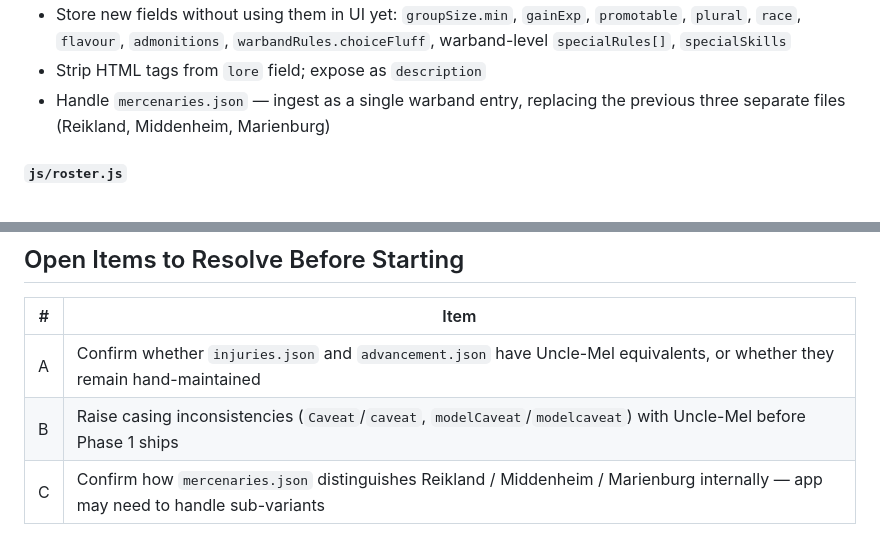
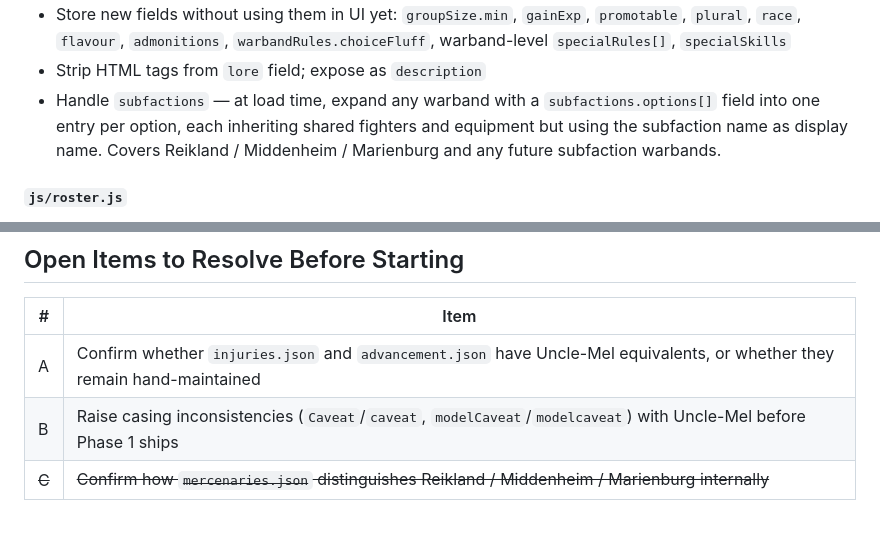
Before and after one commit to YellowSkin22/MeatHammerMordHeim, a Markdown page: migration/migration_plan.md, 2 parts joined by grey strips. GitHub-like rendering.

Commit message:
docs: resolve mercenaries subfaction split in migration plan
Expand subfactions.options[] into separate selectable warbands at
load time in DataService, applying generically for future use.

Co-Authored-By: Claude Sonnet 4.6 <noreply@anthropic.com>

```diff
--- a/migration/migration_plan.md
+++ b/migration/migration_plan.md
@@ -64,7 +64,7 @@
   - `specialRules[].rulename` → replaces `specialRules[]` strings (read rulename only for now)
 - Store new fields without using them in UI yet: `groupSize.min`, `gainExp`, `promotable`, `plural`, `race`, `flavour`, `admonitions`, `warbandRules.choiceFluff`, warband-level `specialRules[]`, `specialSkills`
 - Strip HTML tags from `lore` field; expose as `description`
-- Handle `mercenaries.json` — ingest as a single warband entry, replacing the previous three separate files (Reikland, Middenheim, Marienburg)
+- Handle `subfactions` — at load time, expand any warband with a `subfactions.options[]` field into one entry per option, each inheriting shared fighters and equipment but using the subfaction name as display name. Covers Reikland / Middenheim / Marienburg and any future subfaction warbands.
 
 #### `js/roster.js`
 - Update `createWarrior()` to read from new fighter field names (`costGc`, `startingXp`, `statblock`, `maxQty`, `groupSize.max`)
@@ -144,4 +144,4 @@
 | - | ---- |
 | A | Confirm whether `injuries.json` and `advancement.json` have Uncle-Mel equivalents, or whether they remain hand-maintained |
 | B | Raise casing inconsistencies (`Caveat`/`caveat`, `modelCaveat`/`modelcaveat`) with Uncle-Mel before Phase 1 ships |
-| C | Confirm how `mercenaries.json` distinguishes Reikland / Middenheim / Marienburg internally — app may need to handle sub-variants |
+| ~~C~~ | ~~Confirm how `mercenaries.json` distinguishes Reikland / Middenheim / Marienburg internally~~ | ✅ **Decision: expand subfactions into separate selectable warbands.** Uncle-Mel uses a `subfactions` object (`{default, options[]}`) on the warband. At load time, `DataService` must detect this field and generate one warband entry per subfaction option, each inheriting the shared fighters and equipment lists but using the subfaction name as its display name. This pattern must be applied generically in case other warbands use `subfactions` in the future. |
```
